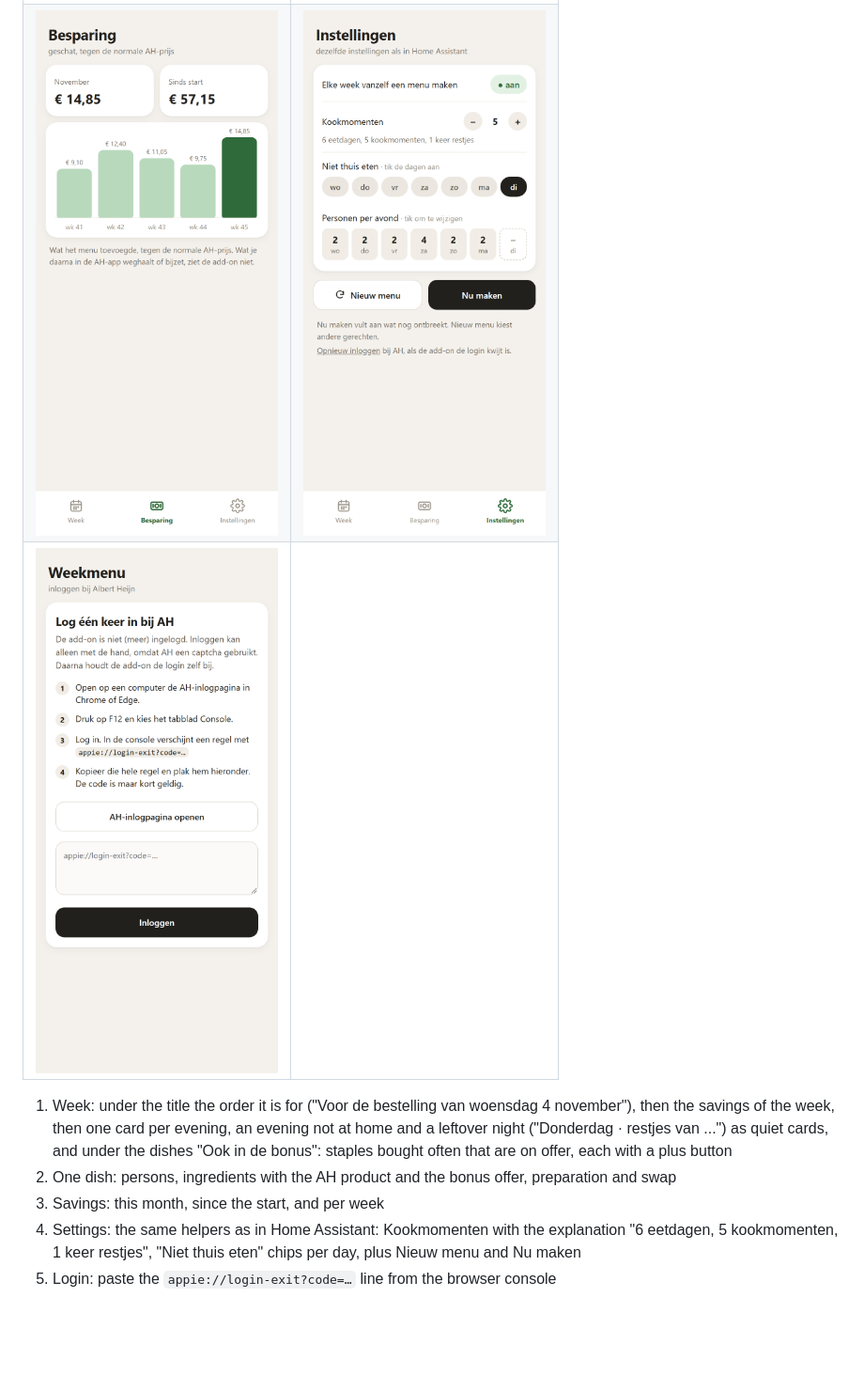
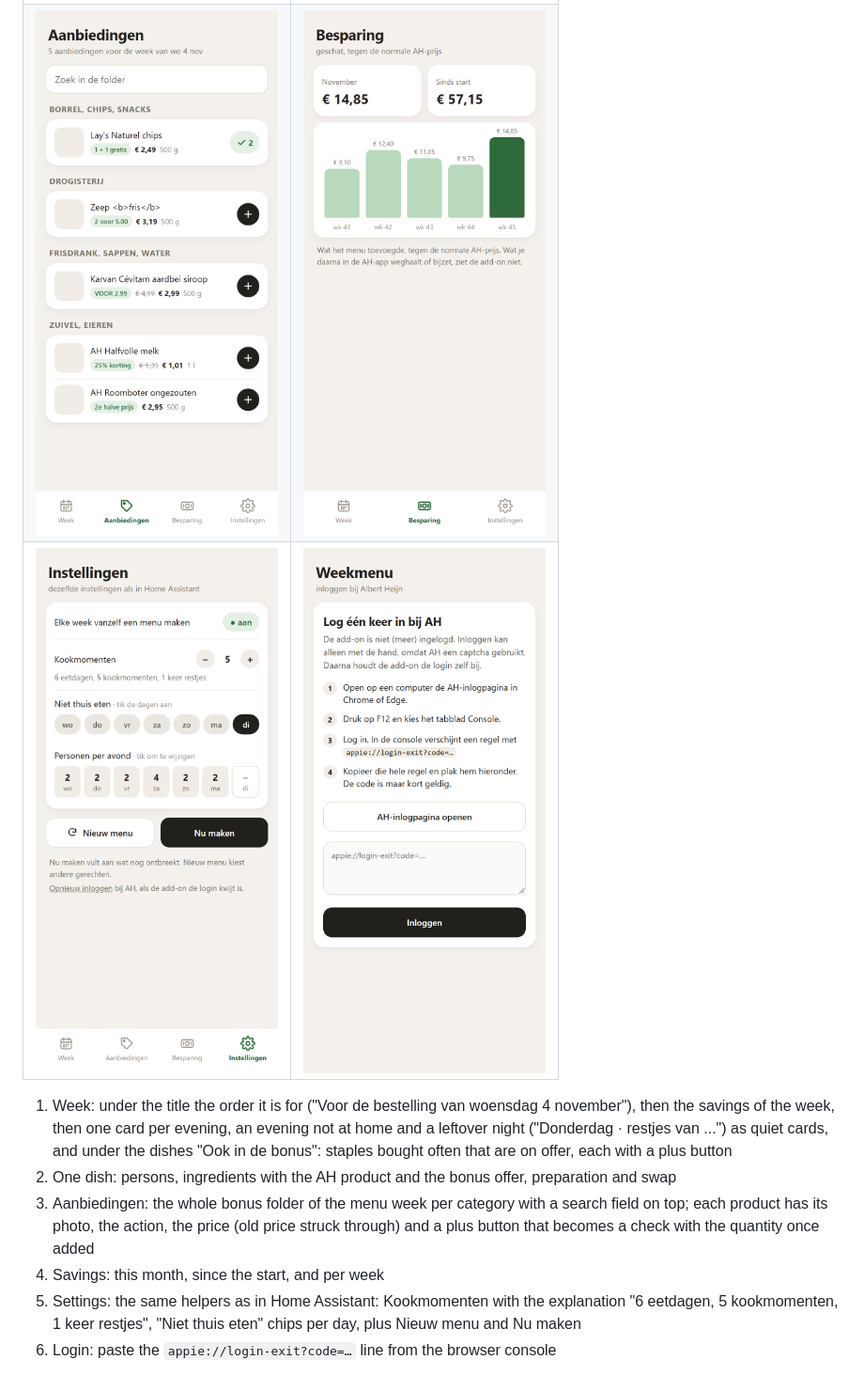
Before and after one commit to antotl1997/ha-weekmenu, a Markdown page: docs/screenshots/README.md, the part around the change. Shown at 94% size. Drawn GitHub-style; pictures changed too: docs/screenshots/app-aanbiedingen.png (added), docs/screenshots/app-instellingen.png; blank space fills up the shorter version.

```diff
--- a/docs/screenshots/README.md
+++ b/docs/screenshots/README.md
@@ -19,11 +19,12 @@ Screenshots of the built Weekmenu app, made by `weekmenu/tests/test_frontend.py`
 | | |
 |---|---|
 | ![Week](app-week.png) | ![Dish](app-gerecht.png) |
-| ![Savings](app-besparing.png) | ![Settings](app-instellingen.png) |
-| ![Login](app-login.png) | |
+| ![Offers](app-aanbiedingen.png) | ![Savings](app-besparing.png) |
+| ![Settings](app-instellingen.png) | ![Login](app-login.png) |
 
 1. Week: under the title the order it is for ("Voor de bestelling van woensdag 4 november"), then the savings of the week, then one card per evening, an evening not at home and a leftover night ("Donderdag · restjes van ...") as quiet cards, and under the dishes "Ook in de bonus": staples bought often that are on offer, each with a plus button
 2. One dish: persons, ingredients with the AH product and the bonus offer, preparation and swap
-3. Savings: this month, since the start, and per week
-4. Settings: the same helpers as in Home Assistant: Kookmomenten with the explanation "6 eetdagen, 5 kookmomenten, 1 keer restjes", "Niet thuis eten" chips per day, plus Nieuw menu and Nu maken
-5. Login: paste the `appie://login-exit?code=…` line from the browser console
+3. Aanbiedingen: the whole bonus folder of the menu week per category with a search field on top; each product has its photo, the action, the price (old price struck through) and a plus button that becomes a check with the quantity once added
+4. Savings: this month, since the start, and per week
+5. Settings: the same helpers as in Home Assistant: Kookmomenten with the explanation "6 eetdagen, 5 kookmomenten, 1 keer restjes", "Niet thuis eten" chips per day, plus Nieuw menu and Nu maken
+6. Login: paste the `appie://login-exit?code=…` line from the browser console
```
Also changed, not shown: README.md (+18 -1 lines), weekmenu/CHANGELOG.md (added, +30 -0 lines), docs/screenshots/app-week.png, 2 other files.
